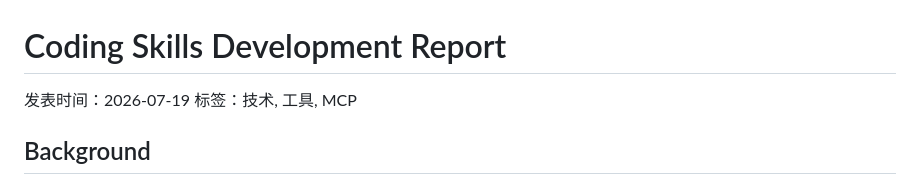
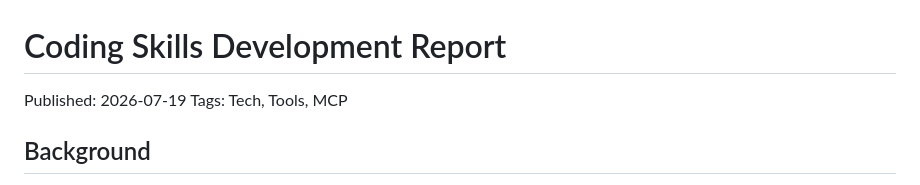
Before and after one commit to juntz-g1thub/juntz-g1thub.github.io, a Markdown page: posts/coding-skills-dev/en.md, the part around the change. GitHub-like rendering.

Commit message:
change in English

```diff
--- a/posts/coding-skills-dev/en.md
+++ b/posts/coding-skills-dev/en.md
@@ -1,7 +1,7 @@
 # Coding Skills Development Report
 
-发表时间：2026-07-19
-标签：技术, 工具, MCP
+Published: 2026-07-19
+Tags: Tech, Tools, MCP
 
 ## Background
 
```
